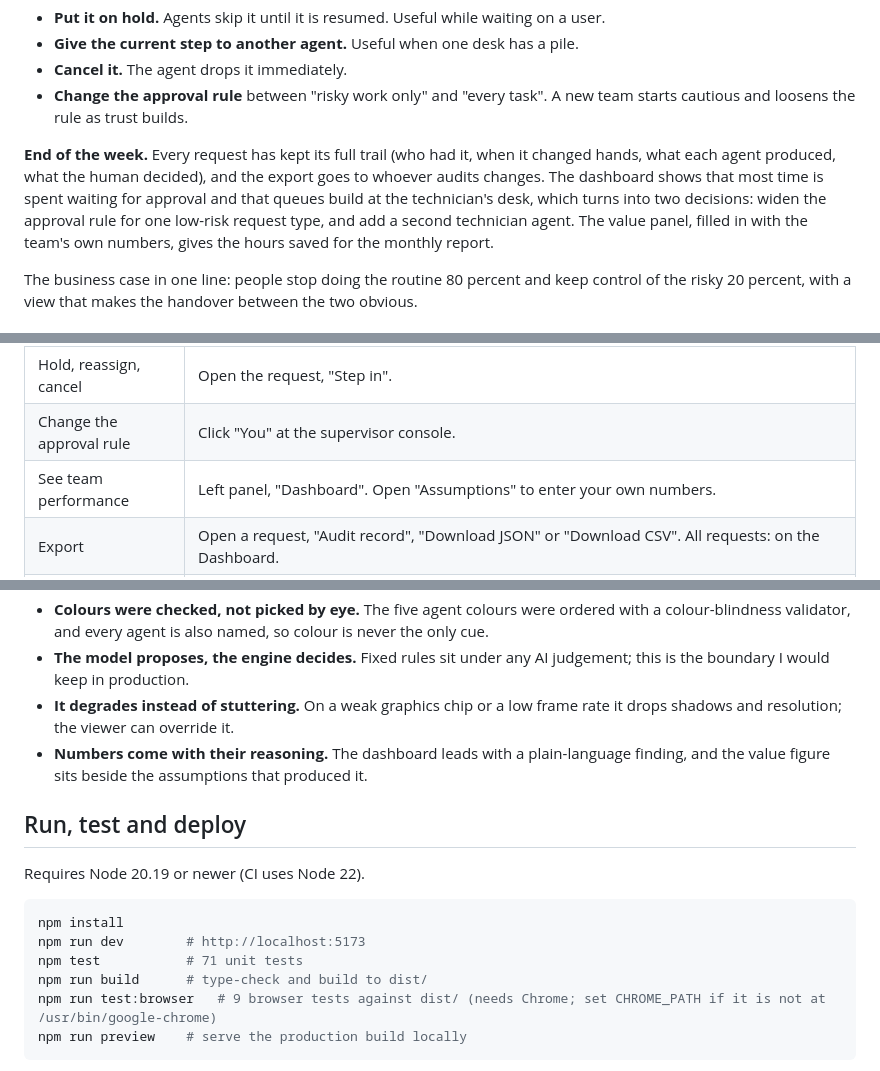
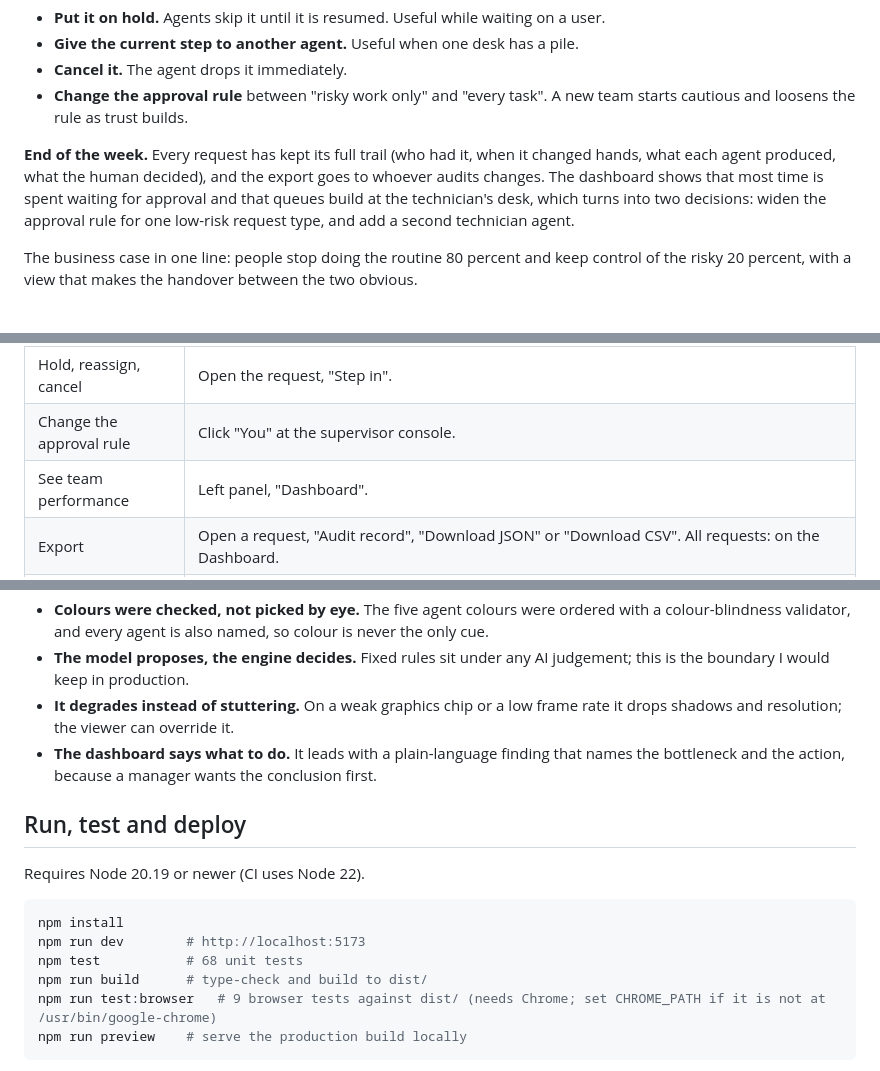
Before and after one commit to BGrandy/virtual-office, a Markdown page: README.md, 3 parts joined by grey strips. Drawn GitHub-style.

````diff
--- a/README.md
+++ b/README.md
@@ -79,7 +79,7 @@ Agents also ask each other questions. Partway through a step, the owner can walk
 - **Cancel it.** The agent drops it immediately.
 - **Change the approval rule** between "risky work only" and "every task". A new team starts cautious and loosens the rule as trust builds.
 
-**End of the week.** Every request has kept its full trail (who had it, when it changed hands, what each agent produced, what the human decided), and the export goes to whoever audits changes. The dashboard shows that most time is spent waiting for approval and that queues build at the technician's desk, which turns into two decisions: widen the approval rule for one low-risk request type, and add a second technician agent. The value panel, filled in with the team's own numbers, gives the hours saved for the monthly report.
+**End of the week.** Every request has kept its full trail (who had it, when it changed hands, what each agent produced, what the human decided), and the export goes to whoever audits changes. The dashboard shows that most time is spent waiting for approval and that queues build at the technician's desk, which turns into two decisions: widen the approval rule for one low-risk request type, and add a second technician agent.
 
 The business case in one line: people stop doing the routine 80 percent and keep control of the risky 20 percent, with a view that makes the handover between the two obvious.
 
@@ -95,7 +95,7 @@ The business case in one line: people stop doing the routine 80 percent and keep
 | Approve or reject | A red bar appears and the box pulses on your console. Open it, read the review, then "Approve" or "Request changes" with a note. Changes go back to the technician, are re-reviewed against your note, and return to you. |
 | Hold, reassign, cancel | Open the request, "Step in". |
 | Change the approval rule | Click "You" at the supervisor console. |
-| See team performance | Left panel, "Dashboard". Open "Assumptions" to enter your own numbers. |
+| See team performance | Left panel, "Dashboard". |
 | Export | Open a request, "Audit record", "Download JSON" or "Download CSV". All requests: on the Dashboard. |
 | Check it against the brief | "Checklist" in the top bar, or add `?checklist` to the URL. Each requirement says how it is met and links to it. |
 | Use a real model | "Connect AI" in the top bar. See [Live AI mode](#live-ai-mode). |
@@ -355,7 +349,7 @@ flowchart TB
 - **Colours were checked, not picked by eye.** The five agent colours were ordered with a colour-blindness validator, and every agent is also named, so colour is never the only cue.
 - **The model proposes, the engine decides.** Fixed rules sit under any AI judgement; this is the boundary I would keep in production.
 - **It degrades instead of stuttering.** On a weak graphics chip or a low frame rate it drops shadows and resolution; the viewer can override it.
-- **Numbers come with their reasoning.** The dashboard leads with a plain-language finding, and the value figure sits beside the assumptions that produced it.
+- **The dashboard says what to do.** It leads with a plain-language finding that names the bottleneck and the action, because a manager wants the conclusion first.
 
 ## Run, test and deploy
 
@@ -364,7 +358,7 @@ Requires Node 20.19 or newer (CI uses Node 22).
 ```bash
 npm install
 npm run dev        # http://localhost:5173
-npm test           # 71 unit tests
+npm test           # 68 unit tests
 npm run build      # type-check and build to dist/
 npm run test:browser   # 9 browser tests against dist/ (needs Chrome; set CHROME_PATH if it is not at /usr/bin/google-chrome)
 npm run preview    # serve the production build locally
````
Also changed, not shown: other parts of README.md (+8 -15 lines), docs/approval.png, docs/consult.png, docs/dashboard.png, docs/live-ai.png, docs/office.png, 7 other files.
